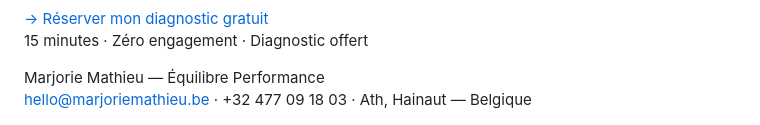
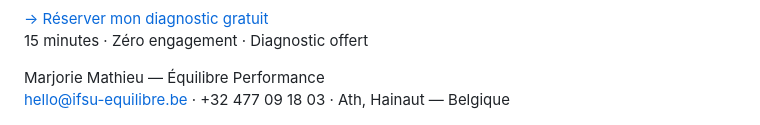
Before and after one commit to MarjorieMathieu/equipes-qui-restent, a Markdown page: README.md, the part around the change. GitHub-like rendering.

```diff
--- a/README.md
+++ b/README.md
@@ -1086,7 +1086,7 @@
 <footer>
     <div class="footer-brand">Marjorie Mathieu — Équilibre Performance</div>
     <div class="footer-contact">
-        <a href="mailto:hello@ifsu-equilibre.be">hello@marjoriemathieu.be</a> · +32 477 09 18 03 · Ath, Hainaut — Belgique
+        <a href="mailto:hello@ifsu-equilibre.be">hello@ifsu-equilibre.be</a> · +32 477 09 18 03 · Ath, Hainaut — Belgique
     </div>
 </footer>
 
```
